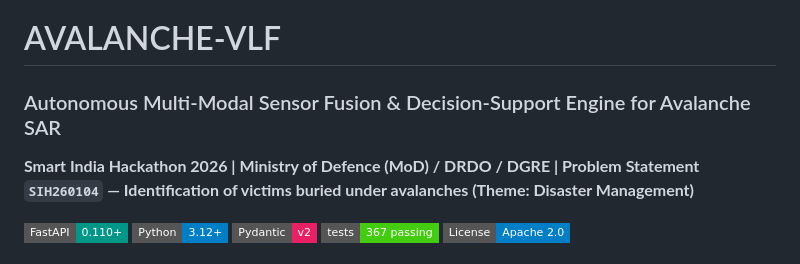
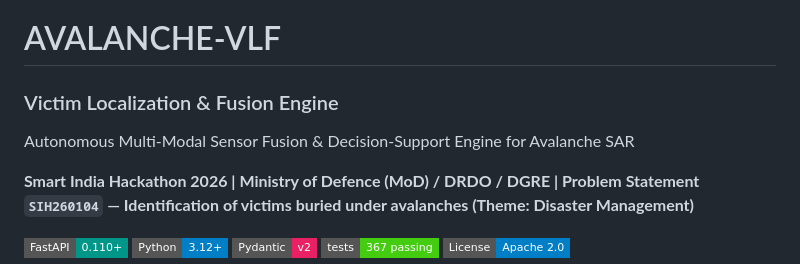
Before and after one commit to AMOLSHUKL/avalanche_vlf, a Markdown page: README.md, the part around the change. Drawn GitHub-style; badges without logos.

Commit message:
docs: expand VLF acronym as Victim Localization & Fusion Engine

```diff
--- a/README.md
+++ b/README.md
@@ -1,6 +1,8 @@
 # AVALANCHE-VLF
 
-### Autonomous Multi-Modal Sensor Fusion & Decision-Support Engine for Avalanche SAR
+### Victim Localization & Fusion Engine
+
+Autonomous Multi-Modal Sensor Fusion & Decision-Support Engine for Avalanche SAR
 
 **Smart India Hackathon 2026 | Ministry of Defence (MoD) / DRDO / DGRE | Problem Statement `SIH260104` — Identification of victims buried under avalanches (Theme: Disaster Management)**
 
```
